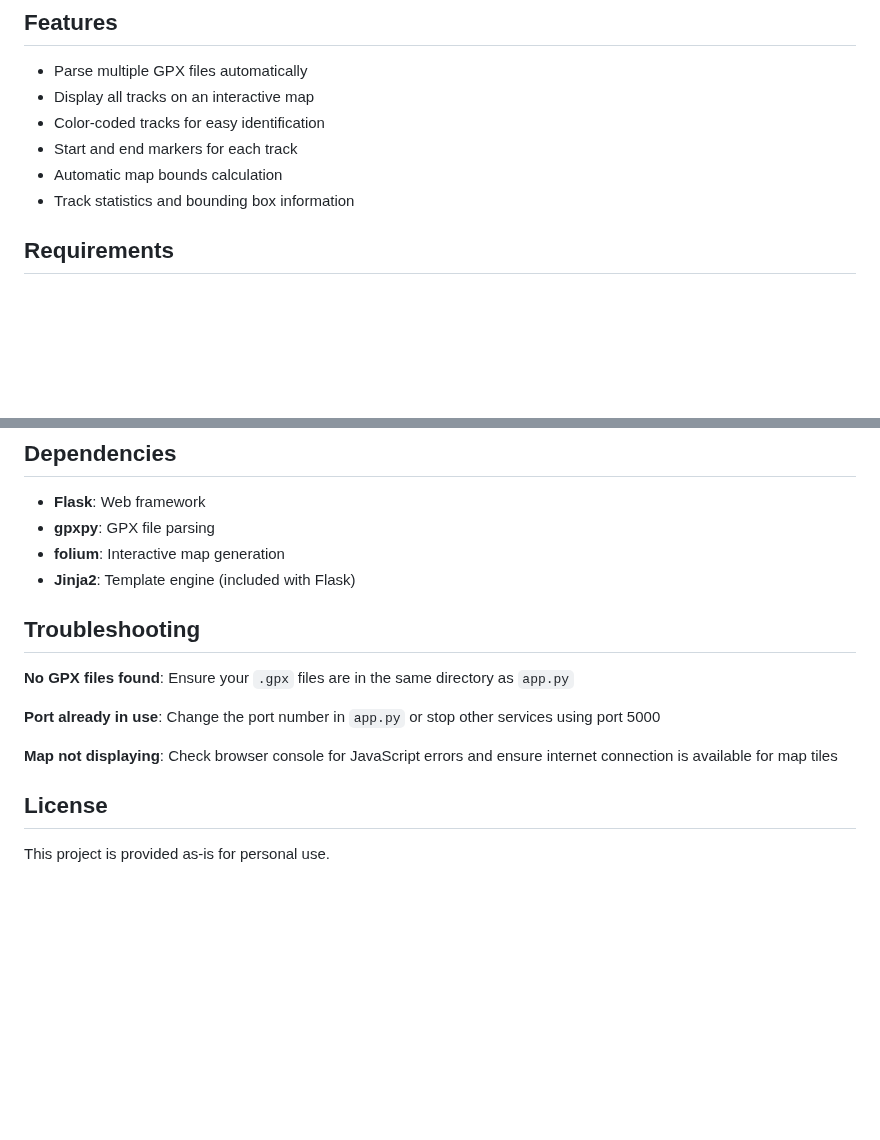
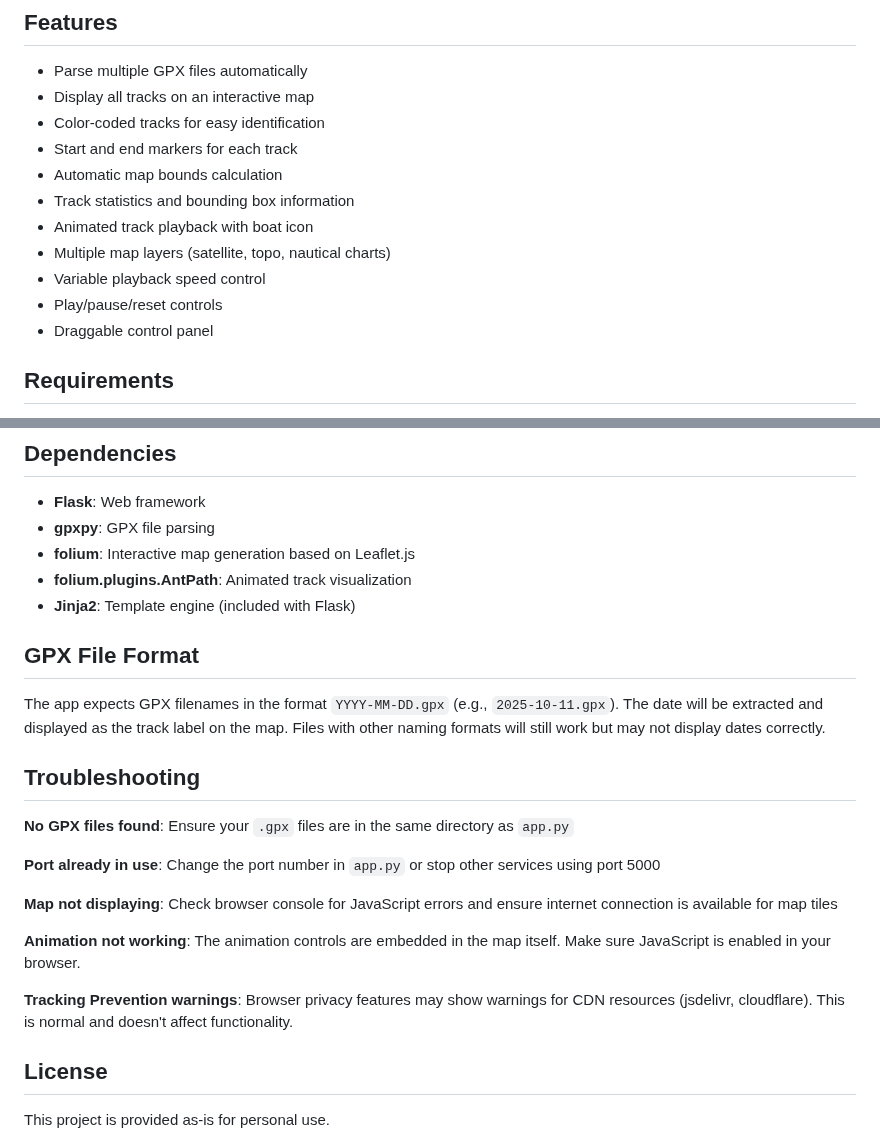
Before and after one commit to JoBlake/Sailing2025, a Markdown page: README.md, 2 parts joined by grey strips. Rendered like a GitHub page; blank space fills up the shorter version.

```diff
--- a/README.md
+++ b/README.md
@@ -10,6 +10,11 @@ A Flask web application for visualizing GPS sailing tracks from GPX files on an
 - Start and end markers for each track
 - Automatic map bounds calculation
 - Track statistics and bounding box information
+- Animated track playback with boat icon
+- Multiple map layers (satellite, topo, nautical charts)
+- Variable playback speed control
+- Play/pause/reset controls
+- Draggable control panel
 
 ## Requirements
 
@@ -97,8 +138,13 @@ app.run(debug=True, host='0.0.0.0', port=5000)
 
 - **Flask**: Web framework
 - **gpxpy**: GPX file parsing
-- **folium**: Interactive map generation
+- **folium**: Interactive map generation based on Leaflet.js
+- **folium.plugins.AntPath**: Animated track visualization
 - **Jinja2**: Template engine (included with Flask)
+
+## GPX File Format
+
+The app expects GPX filenames in the format `YYYY-MM-DD.gpx` (e.g., `2025-10-11.gpx`). The date will be extracted and displayed as the track label on the map. Files with other naming formats will still work but may not display dates correctly.
 
 ## Troubleshooting
 
@@ -108,6 +154,10 @@ app.run(debug=True, host='0.0.0.0', port=5000)
 
 **Map not displaying**: Check browser console for JavaScript errors and ensure internet connection is available for map tiles
 
+**Animation not working**: The animation controls are embedded in the map itself. Make sure JavaScript is enabled in your browser.
+
+**Tracking Prevention warnings**: Browser privacy features may show warnings for CDN resources (jsdelivr, cloudflare). This is normal and doesn't affect functionality.
+
 ## License
 
 This project is provided as-is for personal use.
```
Also changed, not shown: other parts of README.md (+56 -20 lines).
